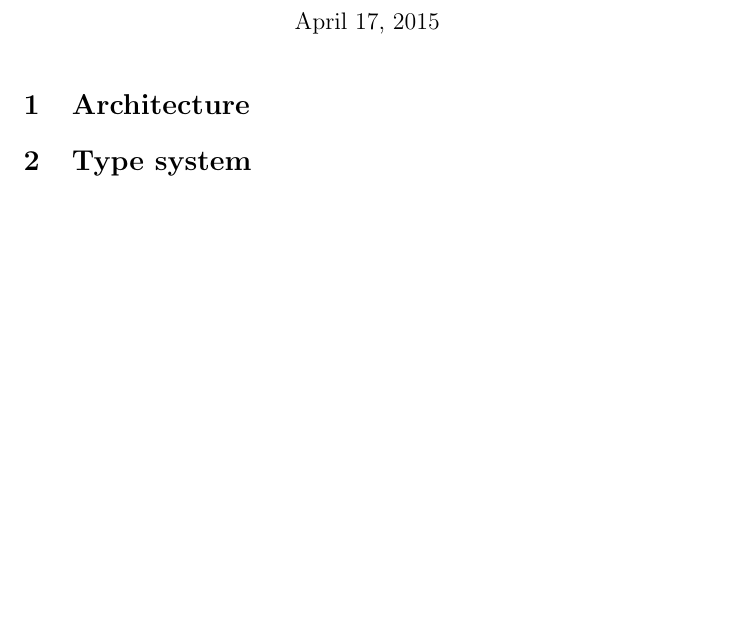
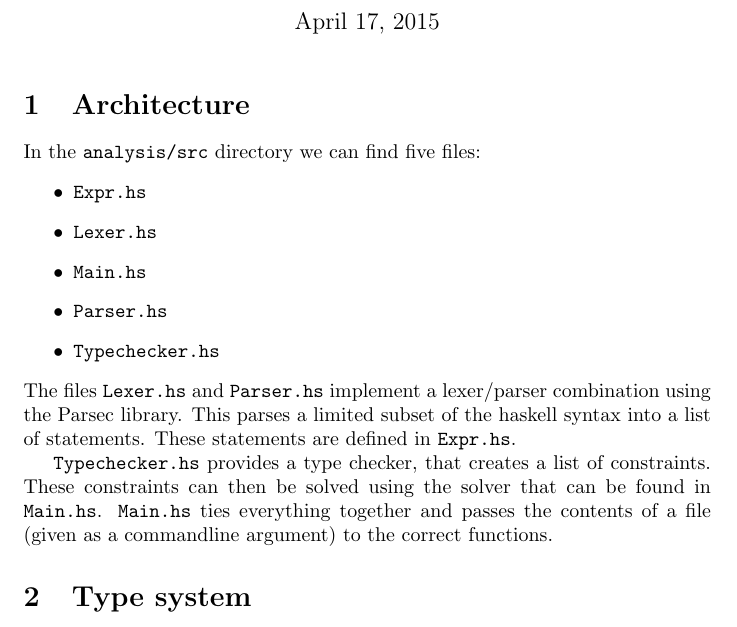
Before and after one commit to detrumi/ApaTypeAnalysis, a LaTeX document (reports/report/report.tex): part of the page, cut so that both start at the same text, the shorter picture padded with empty space. Compiled offline with pdfLaTeX.

Commit message:
Added newline to the end of README.md :) and written a part about architecture

```diff
--- a/reports/report/report.tex
+++ b/reports/report/report.tex
@@ -9,6 +9,17 @@
 \maketitle
 
 \section{Architecture}
+In the \texttt{analysis/src} directory we can find five files:
+\begin{itemize}
+	\item \texttt{Expr.hs}
+	\item \texttt{Lexer.hs}
+	\item \texttt{Main.hs}
+	\item \texttt{Parser.hs}
+	\item \texttt{Typechecker.hs}
+\end{itemize}
+The files \texttt{Lexer.hs} and \texttt{Parser.hs} implement a lexer/parser combination using the Parsec library. This parses a limited subset of the haskell syntax into a list of statements. These statements are defined in \texttt{Expr.hs}.
+
+\texttt{Typechecker.hs} provides a type checker, that creates a list of constraints. These constraints can then be solved using the solver that can be found in \texttt{Main.hs}. \texttt{Main.hs} ties everything together and passes the contents of a file (given as a commandline argument) to the correct functions.
 
 
 \section{Type system}
```
Also changed, not shown: README.md.
